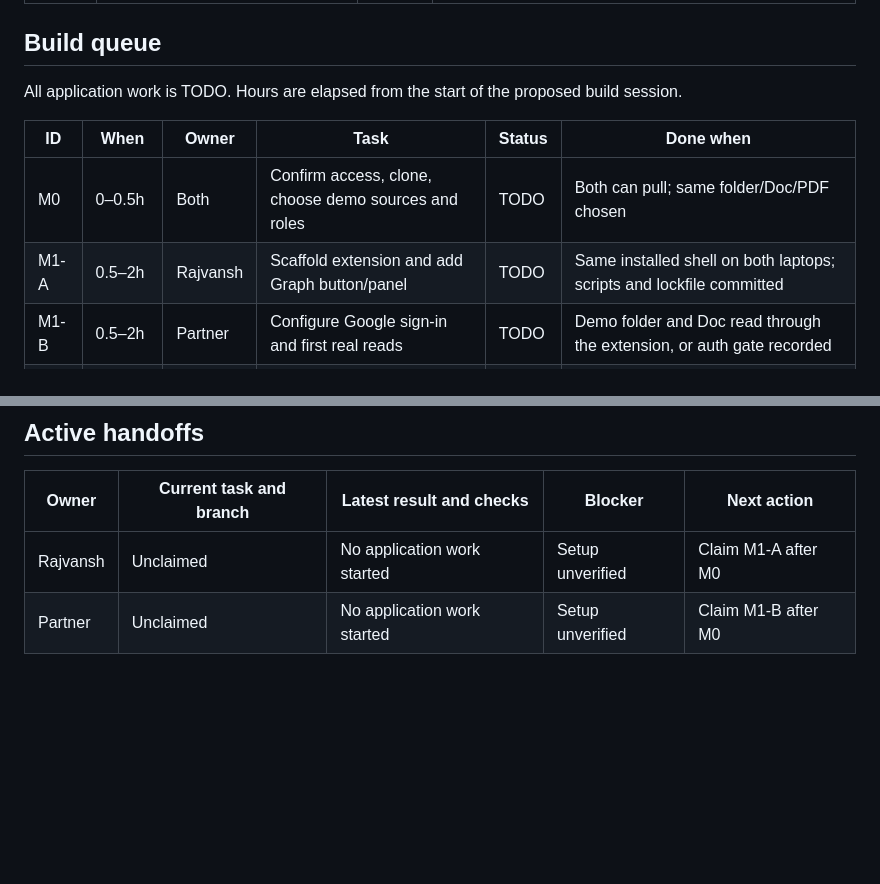
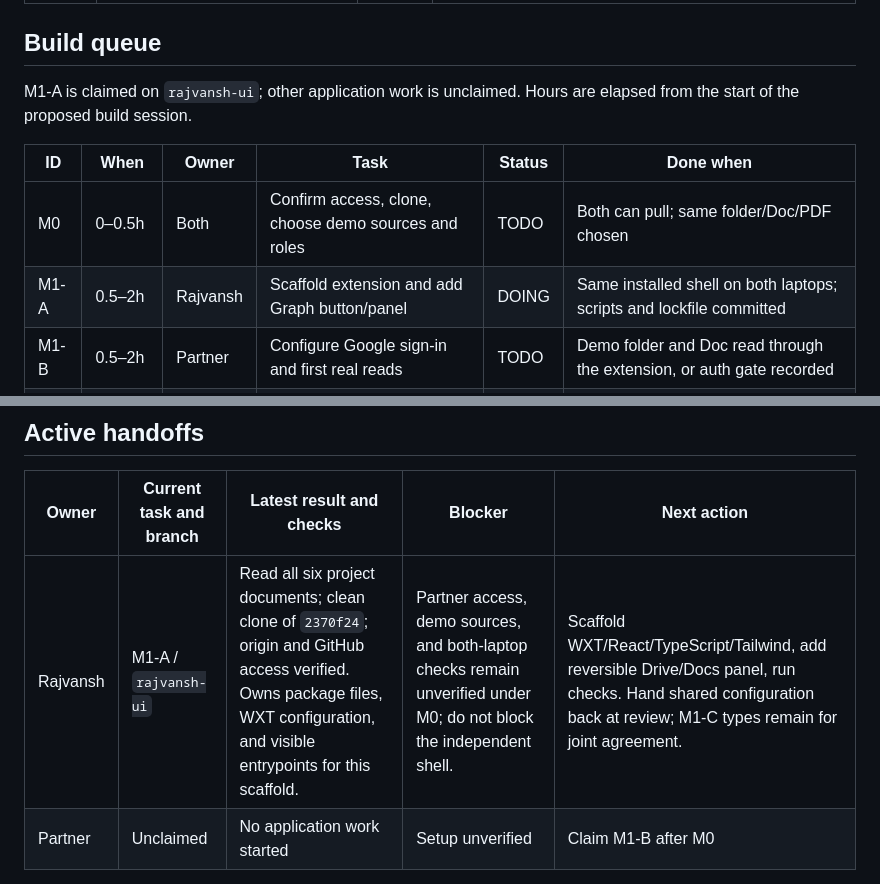
Before and after one commit to SchrodingersCatLooks/graphnav, a Markdown page: TASK_LIST.md, 2 parts joined by grey strips. Drawn GitHub-style; blank space fills up the shorter version.

Commit message:
Claim M1-A extension scaffold for Rajvansh

```diff
--- a/TASK_LIST.md
+++ b/TASK_LIST.md
@@ -12,12 +12,13 @@ Use [BUILD_PLAN.md](./BUILD_PLAN.md) for instructions and [STATUS.md](./STATUS.m
 
 ## Build queue
 
-All application work is TODO. Hours are elapsed from the start of the proposed build session.
+M1-A is claimed on `rajvansh-ui`; other application work is unclaimed.
+Hours are elapsed from the start of the proposed build session.
 
 | ID | When | Owner | Task | Status | Done when |
 | --- | --- | --- | --- | --- | --- |
 | M0 | 0–0.5h | Both | Confirm access, clone, choose demo sources and roles | TODO | Both can pull; same folder/Doc/PDF chosen |
-| M1-A | 0.5–2h | Rajvansh | Scaffold extension and add Graph button/panel | TODO | Same installed shell on both laptops; scripts and lockfile committed |
+| M1-A | 0.5–2h | Rajvansh | Scaffold extension and add Graph button/panel | DOING | Same installed shell on both laptops; scripts and lockfile committed |
 | M1-B | 0.5–2h | Partner | Configure Google sign-in and first real reads | TODO | Demo folder and Doc read through the extension, or auth gate recorded |
 | M1-C | Before M2 | Both | Agree graph types and example data | TODO | UI and adapters consume the same shape |
 | M2-A | 2–4h | Rajvansh | Shared graph controls and Drive overlay | TODO | Expand/focus/open works with live adapter |
@@ -40,7 +41,7 @@ M1-A and M1-B run in parallel; agree M1-C before M2. For M2 through M6, both row
 
 | Owner | Current task and branch | Latest result and checks | Blocker | Next action |
 | --- | --- | --- | --- | --- |
-| Rajvansh | Unclaimed | No application work started | Setup unverified | Claim M1-A after M0 |
+| Rajvansh | M1-A / `rajvansh-ui` | Read all six project documents; clean clone of `2370f24`; origin and GitHub access verified. Owns package files, WXT configuration, and visible entrypoints for this scaffold. | Partner access, demo sources, and both-laptop checks remain unverified under M0; do not block the independent shell. | Scaffold WXT/React/TypeScript/Tailwind, add reversible Drive/Docs panel, run checks. Hand shared configuration back at review; M1-C types remain for joint agreement. |
 | Partner | Unclaimed | No application work started | Setup unverified | Claim M1-B after M0 |
 
 Each person updates only their task rows and handoff row, then commits/pushes them. Include the PR link when work reaches REVIEW. The person merging updates shared STATUS. These files do not update themselves in the background; AI assistants are instructed to maintain them while performing tasks.
```
